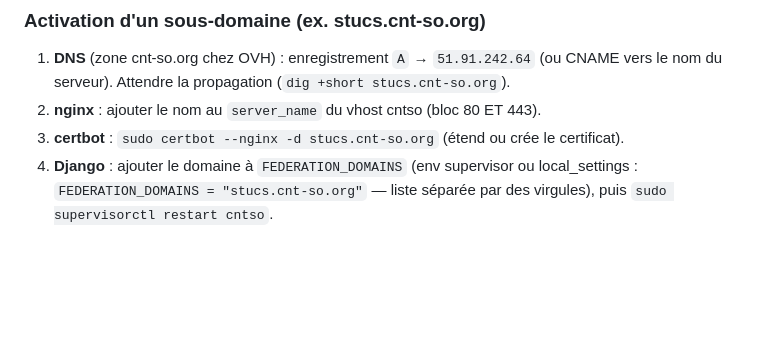
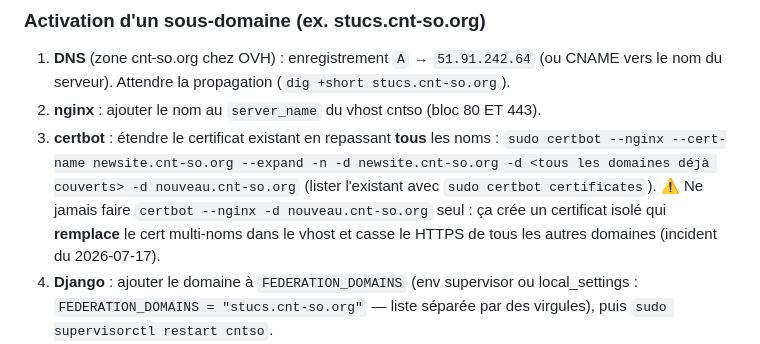
Before and after one commit to cnt-so-numerique/site-cnt-so, a Markdown page: !DEPLOIEMENT.md, the part around the change. Rendered like a GitHub page; blank space fills up the shorter version.

```diff
--- a/!DEPLOIEMENT.md
+++ b/!DEPLOIEMENT.md
@@ -169,7 +169,12 @@ Le code (middleware `SectionDomainMiddleware`, SEO par hôte) est déployé et
 1. **DNS** (zone cnt-so.org chez OVH) : enregistrement `A` → `51.91.242.64`
    (ou CNAME vers le nom du serveur). Attendre la propagation (`dig +short stucs.cnt-so.org`).
 2. **nginx** : ajouter le nom au `server_name` du vhost cntso (bloc 80 ET 443).
-3. **certbot** : `sudo certbot --nginx -d stucs.cnt-so.org` (étend ou crée le certificat).
+3. **certbot** : étendre le certificat existant en repassant **tous** les noms :
+   `sudo certbot --nginx --cert-name newsite.cnt-so.org --expand -n -d newsite.cnt-so.org -d <tous les domaines déjà couverts> -d nouveau.cnt-so.org`
+   (lister l'existant avec `sudo certbot certificates`).
+   ⚠️ Ne jamais faire `certbot --nginx -d nouveau.cnt-so.org` seul : ça crée un
+   certificat isolé qui **remplace** le cert multi-noms dans le vhost et casse
+   le HTTPS de tous les autres domaines (incident du 2026-07-17).
 4. **Django** : ajouter le domaine à `FEDERATION_DOMAINS` (env supervisor ou
    local_settings : `FEDERATION_DOMAINS = "stucs.cnt-so.org"` — liste séparée
    par des virgules), puis `sudo supervisorctl restart cntso`.
```
Also changed, not shown: tasks/todo.md (+14 -0 lines).
